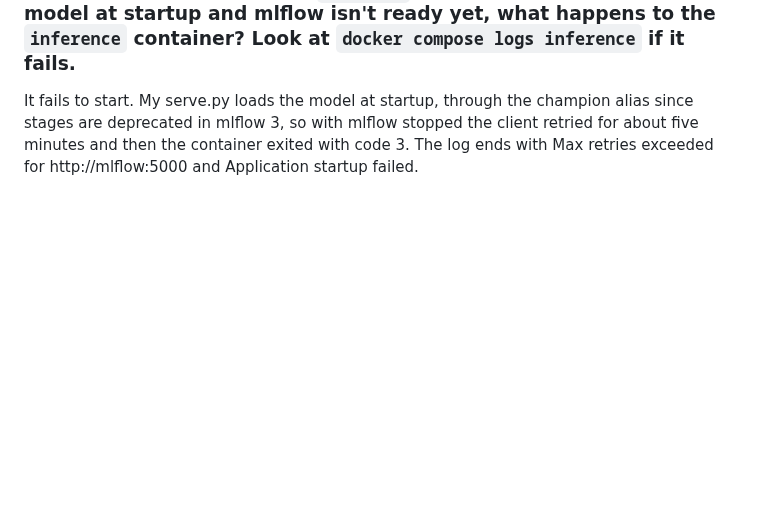
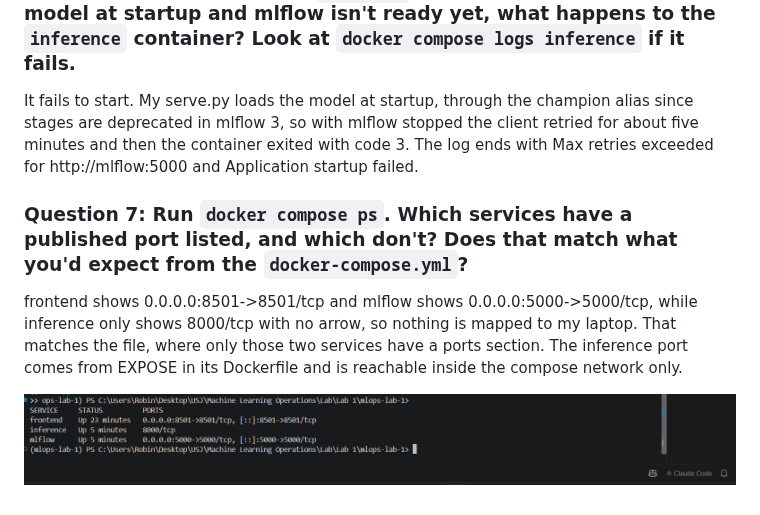
Before and after one commit to Robin-devlp/mlops-lab-1, a Markdown page: LAB4_ANSWERS.md, the part around the change. Rendered like a GitHub page; pictures changed too: lab4-q7-compose-ps.png (added); blank space fills up the shorter version.

Commit message:
answers for lab 4

```diff
--- a/LAB4_ANSWERS.md
+++ b/LAB4_ANSWERS.md
@@ -29,3 +29,9 @@ Nobody needs to open the API in a browser, only the frontend talks to it, and th
 ### Question 6: `depends_on` here only waits for the mlflow *container process* to start, not for the tracking server inside it to be ready to accept connections. If your `serve.py` tries to load the Staging model at startup and mlflow isn't ready yet, what happens to the `inference` container? Look at `docker compose logs inference` if it fails.
 
 It fails to start. My serve.py loads the model at startup, through the champion alias since stages are deprecated in mlflow 3, so with mlflow stopped the client retried for about five minutes and then the container exited with code 3. The log ends with Max retries exceeded for http://mlflow:5000 and Application startup failed.
+
+### Question 7: Run `docker compose ps`. Which services have a published port listed, and which don't? Does that match what you'd expect from the `docker-compose.yml`?
+
+frontend shows 0.0.0.0:8501->8501/tcp and mlflow shows 0.0.0.0:5000->5000/tcp, while inference only shows 8000/tcp with no arrow, so nothing is mapped to my laptop. That matches the file, where only those two services have a ports section. The inference port comes from EXPOSE in its Dockerfile and is reachable inside the compose network only.
+
+![docker compose ps: frontend and mlflow map a port to the host, inference only exposes 8000 inside the network](lab4-q7-compose-ps.png)
```
